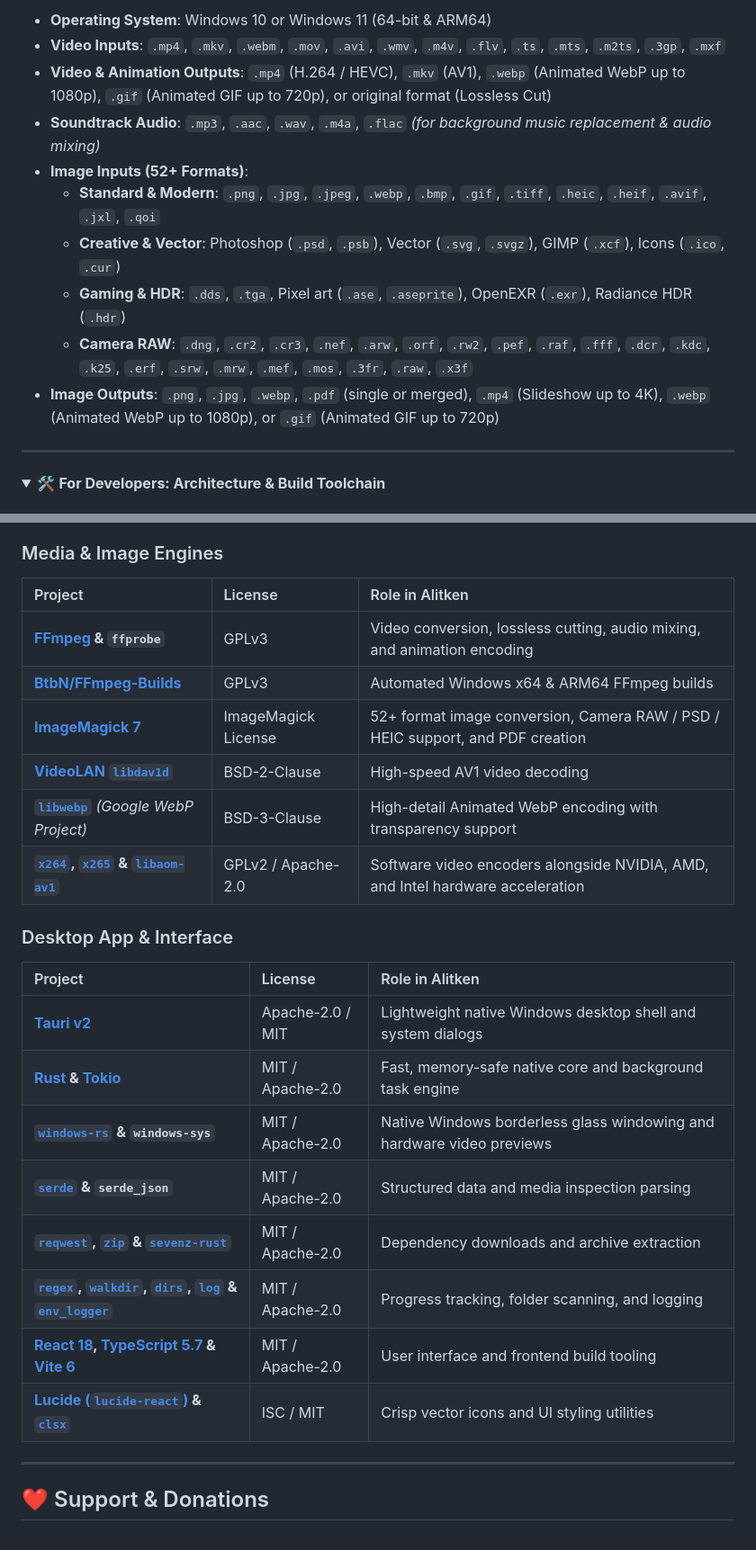
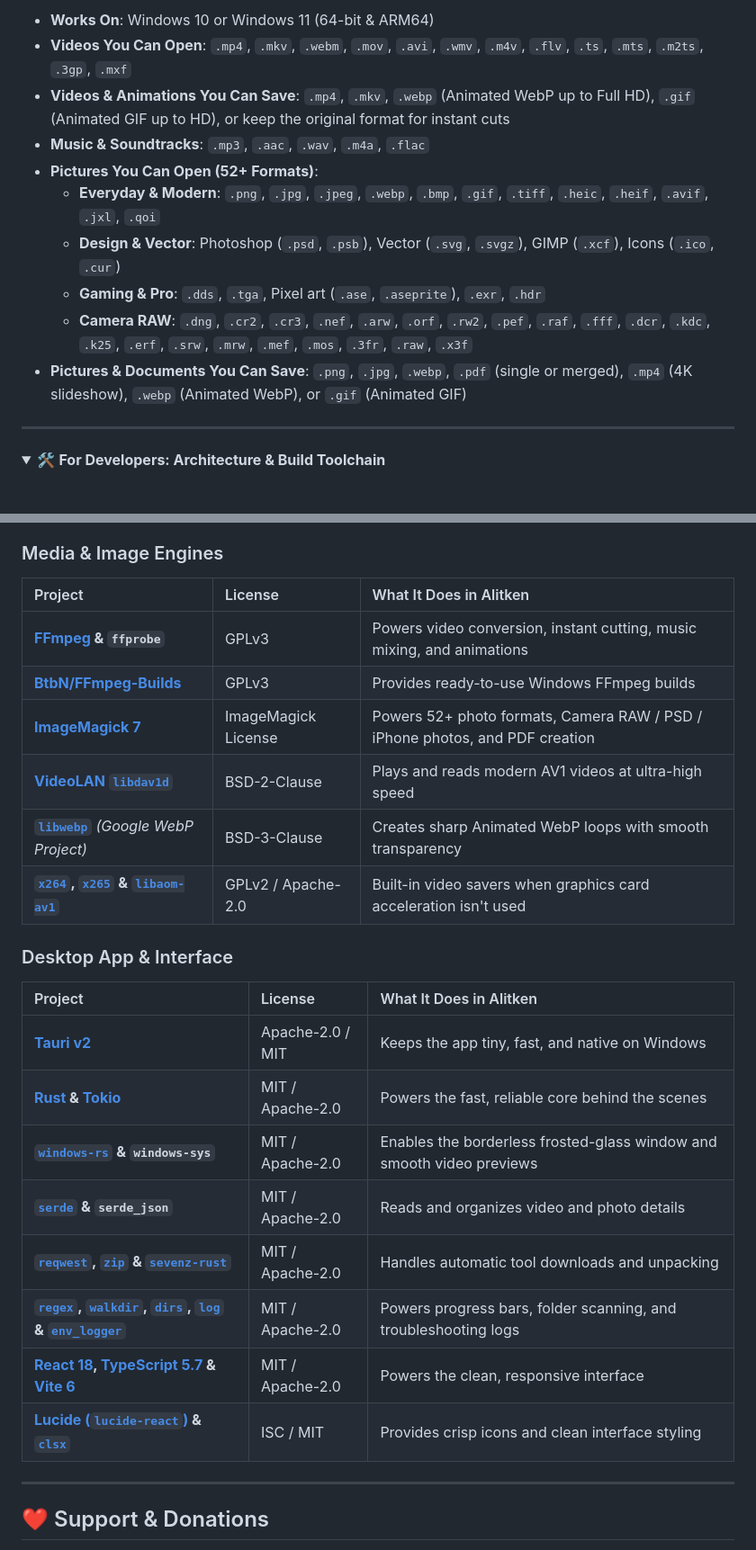
Before and after one commit to Crlyzd/Alitken-GUI, a Markdown page: README.md, 2 parts joined by grey strips. Shown at 90% size. Drawn GitHub-style; folded sections open.

```diff
--- a/README.md
+++ b/README.md
@@ -201,14 +189,14 @@ Replace the placeholder PNGs in [`assets/`](assets/) with real captures:
 
-* **Operating System**: Windows 10 or Windows 11 (64-bit & ARM64)
-* **Video Inputs**: `.mp4`, `.mkv`, `.webm`, `.mov`, `.avi`, `.wmv`, `.m4v`, `.flv`, `.ts`, `.mts`, `.m2ts`, `.3gp`, `.mxf`
-* **Video & Animation Outputs**: `.mp4` (H.264 / HEVC), `.mkv` (AV1), `.webp` (Animated WebP up to 1080p), `.gif` (Animated GIF up to 720p), or original format (Lossless Cut)
-* **Soundtrack Audio**: `.mp3`, `.aac`, `.wav`, `.m4a`, `.flac` *(for background music replacement & audio mixing)*
-* **Image Inputs (52+ Formats)**:
-  * **Standard & Modern**: `.png`, `.jpg`, `.jpeg`, `.webp`, `.bmp`, `.gif`, `.tiff`, `.heic`, `.heif`, `.avif`, `.jxl`, `.qoi`
-  * **Creative & Vector**: Photoshop (`.psd`, `.psb`), Vector (`.svg`, `.svgz`), GIMP (`.xcf`), Icons (`.ico`, `.cur`)
-  * **Gaming & HDR**: `.dds`, `.tga`, Pixel art (`.ase`, `.aseprite`), OpenEXR (`.exr`), Radiance HDR (`.hdr`)
+* **Works On**: Windows 10 or Windows 11 (64-bit & ARM64)
+* **Videos You Can Open**: `.mp4`, `.mkv`, `.webm`, `.mov`, `.avi`, `.wmv`, `.m4v`, `.flv`, `.ts`, `.mts`, `.m2ts`, `.3gp`, `.mxf`
+* **Videos & Animations You Can Save**: `.mp4`, `.mkv`, `.webp` (Animated WebP up to Full HD), `.gif` (Animated GIF up to HD), or keep the original format for instant cuts
+* **Music & Soundtracks**: `.mp3`, `.aac`, `.wav`, `.m4a`, `.flac`
+* **Pictures You Can Open (52+ Formats)**:
+  * **Everyday & Modern**: `.png`, `.jpg`, `.jpeg`, `.webp`, `.bmp`, `.gif`, `.tiff`, `.heic`, `.heif`, `.avif`, `.jxl`, `.qoi`
+  * **Design & Vector**: Photoshop (`.psd`, `.psb`), Vector (`.svg`, `.svgz`), GIMP (`.xcf`), Icons (`.ico`, `.cur`)
+  * **Gaming & Pro**: `.dds`, `.tga`, Pixel art (`.ase`, `.aseprite`), `.exr`, `.hdr`
   * **Camera RAW**: `.dng`, `.cr2`, `.cr3`, `.nef`, `.arw`, `.orf`, `.rw2`, `.pef`, `.raf`, `.fff`, `.dcr`, `.kdc`, `.k25`, `.erf`, `.srw`, `.mrw`, `.mef`, `.mos`, `.3fr`, `.raw`, `.x3f`
-* **Image Outputs**: `.png`, `.jpg`, `.webp`, `.pdf` (single or merged), `.mp4` (Slideshow up to 4K), `.webp` (Animated WebP up to 1080p), or `.gif` (Animated GIF up to 720p)
+* **Pictures & Documents You Can Save**: `.png`, `.jpg`, `.webp`, `.pdf` (single or merged), `.mp4` (4K slideshow), `.webp` (Animated WebP), or `.gif` (Animated GIF)
 
 ---
 
@@ -238,27 +226,27 @@ Alitken is built on the shoulders of extraordinary open-source projects. Huge th
 
 ### Media & Image Engines
 
-| Project | License | Role in Alitken |
+| Project | License | What It Does in Alitken |
 | :--- | :--- | :--- |
-| **[FFmpeg](https://ffmpeg.org/) & `ffprobe`** | GPLv3 | Video conversion, lossless cutting, audio mixing, and animation encoding |
-| **[BtbN/FFmpeg-Builds](https://github.com/BtbN/FFmpeg-Builds)** | GPLv3 | Automated Windows x64 & ARM64 FFmpeg builds |
-| **[ImageMagick 7](https://github.com/ImageMagick/ImageMagick)** | ImageMagick License | 52+ format image conversion, Camera RAW / PSD / HEIC support, and PDF creation |
-| **[VideoLAN `libdav1d`](https://code.videolan.org/videolan/dav1d)** | BSD-2-Clause | High-speed AV1 video decoding |
-| **[`libwebp`](https://chromium.googlesource.com/webm/libwebp)** *(Google WebP Project)* | BSD-3-Clause | High-detail Animated WebP encoding with transparency support |
-| **[`x264`](https://www.videolan.org/developers/x264.html), [`x265`](https://www.videolan.org/developers/x265.html) & [`libaom-av1`](https://aomedia.googlesource.com/aom/)** | GPLv2 / Apache-2.0 | Software video encoders alongside NVIDIA, AMD, and Intel hardware acceleration |
+| **[FFmpeg](https://ffmpeg.org/) & `ffprobe`** | GPLv3 | Powers video conversion, instant cutting, music mixing, and animations |
+| **[BtbN/FFmpeg-Builds](https://github.com/BtbN/FFmpeg-Builds)** | GPLv3 | Provides ready-to-use Windows FFmpeg builds |
+| **[ImageMagick 7](https://github.com/ImageMagick/ImageMagick)** | ImageMagick License | Powers 52+ photo formats, Camera RAW / PSD / iPhone photos, and PDF creation |
+| **[VideoLAN `libdav1d`](https://code.videolan.org/videolan/dav1d)** | BSD-2-Clause | Plays and reads modern AV1 videos at ultra-high speed |
+| **[`libwebp`](https://chromium.googlesource.com/webm/libwebp)** *(Google WebP Project)* | BSD-3-Clause | Creates sharp Animated WebP loops with smooth transparency |
+| **[`x264`](https://www.videolan.org/developers/x264.html), [`x265`](https://www.videolan.org/developers/x265.html) & [`libaom-av1`](https://aomedia.googlesource.com/aom/)** | GPLv2 / Apache-2.0 | Built-in video savers when graphics card acceleration isn't used |
 
 ### Desktop App & Interface
 
-| Project | License | Role in Alitken |
+| Project | License | What It Does in Alitken |
 | :--- | :--- | :--- |
-| **[Tauri v2](https://v2.tauri.app/)** | Apache-2.0 / MIT | Lightweight native Windows desktop shell and system dialogs |
-| **[Rust](https://www.rust-lang.org/) & [Tokio](https://tokio.rs/)** | MIT / Apache-2.0 | Fast, memory-safe native core and background task engine |
-| **[`windows-rs`](https://github.com/microsoft/windows-rs) & `windows-sys`** | MIT / Apache-2.0 | Native Windows borderless glass windowing and hardware video previews |
-| **[`serde`](https://serde.rs/) & `serde_json`** | MIT / Apache-2.0 | Structured data and media inspection parsing |
-| **[`reqwest`](https://github.com/seanmonstar/reqwest), [`zip`](https://github.com/zip-rs/zip2) & [`sevenz-rust`](https://github.com/dyz1990/sevenz-rust)** | MIT / Apache-2.0 | Dependency downloads and archive extraction |
-| **[`regex`](https://github.com/rust-lang/regex), [`walkdir`](https://github.com/BurntSushi/walkdir), [`dirs`](https://github.com/dirs-dev/dirs-rs), [`log`](https://github.com/rust-lang/log) & [`env_logger`](https://github.com/rust-cli/env_logger)** | MIT / Apache-2.0 | Progress tracking, folder scanning, and logging |
-| **[React 18](https://react.dev/), [TypeScript 5.7](https://www.typescriptlang.org/) & [Vite 6](https://vite.dev/)** | MIT / Apache-2.0 | User interface and frontend build tooling |
-| **[Lucide (`lucide-react`)](https://lucide.dev/) & [`clsx`](https://github.com/lukeed/clsx)** | ISC / MIT | Crisp vector icons and UI styling utilities |
+| **[Tauri v2](https://v2.tauri.app/)** | Apache-2.0 / MIT | Keeps the app tiny, fast, and native on Windows |
+| **[Rust](https://www.rust-lang.org/) & [Tokio](https://tokio.rs/)** | MIT / Apache-2.0 | Powers the fast, reliable core behind the scenes |
+| **[`windows-rs`](https://github.com/microsoft/windows-rs) & `windows-sys`** | MIT / Apache-2.0 | Enables the borderless frosted-glass window and smooth video previews |
+| **[`serde`](https://serde.rs/) & `serde_json`** | MIT / Apache-2.0 | Reads and organizes video and photo details |
+| **[`reqwest`](https://github.com/seanmonstar/reqwest), [`zip`](https://github.com/zip-rs/zip2) & [`sevenz-rust`](https://github.com/dyz1990/sevenz-rust)** | MIT / Apache-2.0 | Handles automatic tool downloads and unpacking |
+| **[`regex`](https://github.com/rust-lang/regex), [`walkdir`](https://github.com/BurntSushi/walkdir), [`dirs`](https://github.com/dirs-dev/dirs-rs), [`log`](https://github.com/rust-lang/log) & [`env_logger`](https://github.com/rust-cli/env_logger)** | MIT / Apache-2.0 | Powers progress bars, folder scanning, and troubleshooting logs |
+| **[React 18](https://react.dev/), [TypeScript 5.7](https://www.typescriptlang.org/) & [Vite 6](https://vite.dev/)** | MIT / Apache-2.0 | Powers the clean, responsive interface |
+| **[Lucide (`lucide-react`)](https://lucide.dev/) & [`clsx`](https://github.com/lukeed/clsx)** | ISC / MIT | Provides crisp icons and clean interface styling |
 
 ---
 
```
Also changed, not shown: other parts of README.md (+87 -99 lines), history.md (+3 -0 lines), assets/origins.jpg (added).
